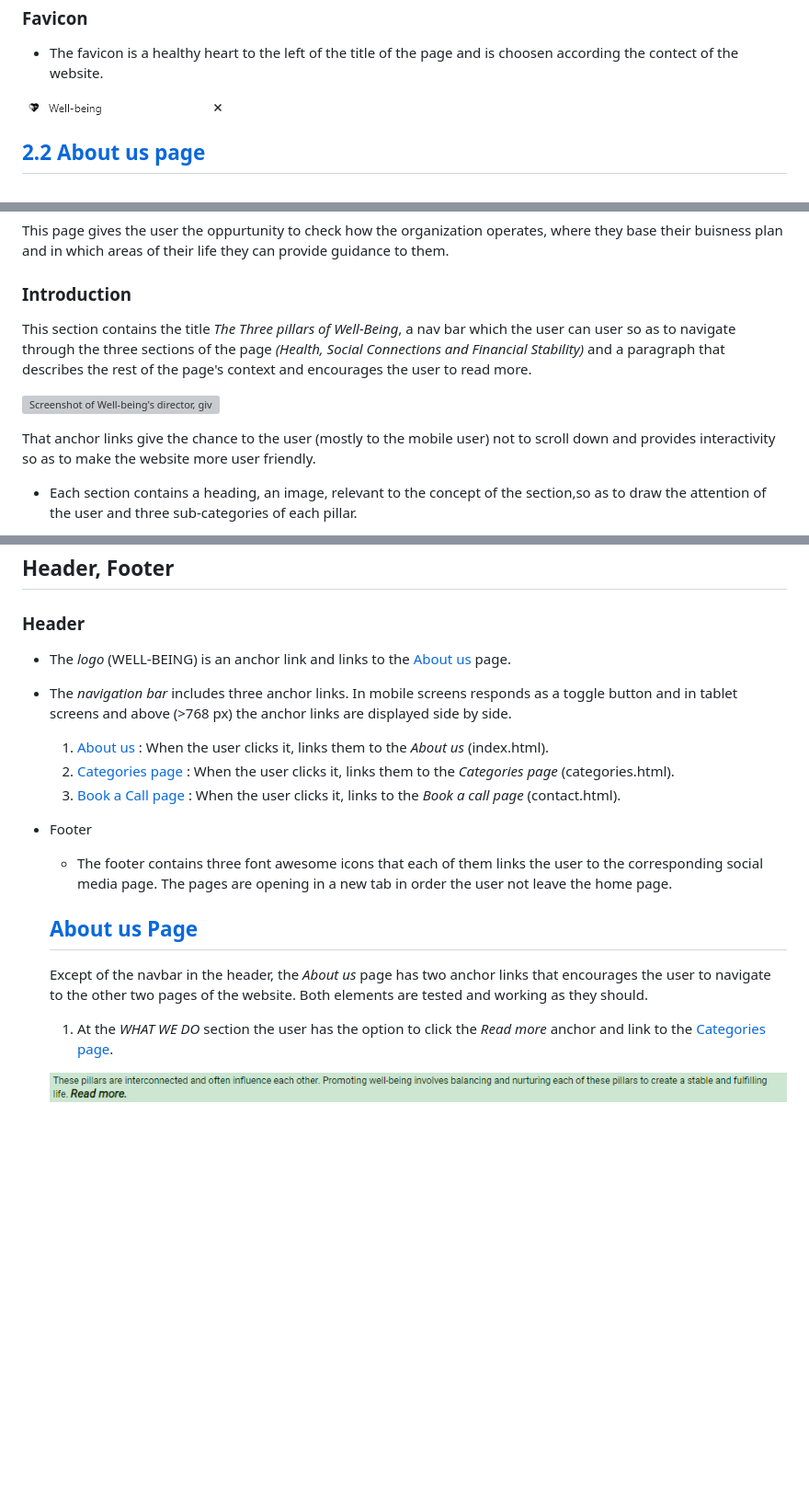
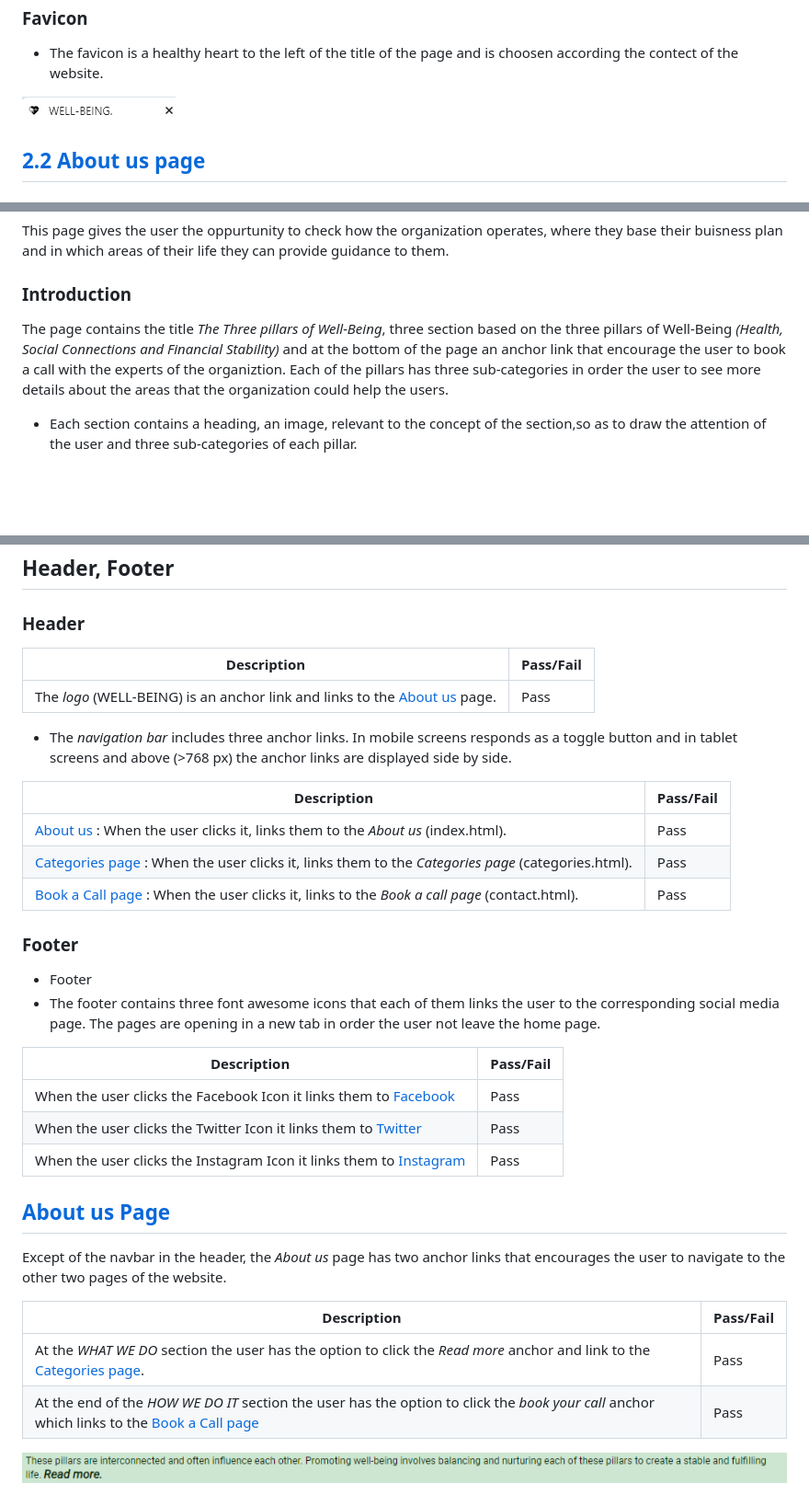
Before and after one commit to GeorgeBarh/Portofolio-1, a Markdown page: README.md, 3 parts joined by grey strips. Shown: that part at 92% size. Rendered like a GitHub page; pictures changed too: assets/images/readme/favicon.png; blank space fills up the shorter version; grey boxes are pictures that could not be loaded.

```diff
--- a/README.md
+++ b/README.md
@@ -189,11 +189,7 @@ This page gives the user the oppurtunity to check how the organization operates,
 
 ### __Introduction__
 
-This section contains the title *The Three pillars of Well-Being*, a nav bar which the user can user so as to navigate through the three sections of the page *(Health, Social Connections and Financial Stability)* and a paragraph that describes the rest of the page's context and encourages the user to read more.
-
-![Screenshot of Well-being's director, giving a talk in TEDxLSE](assets/images/readme/categories-intro.png)
-
-That anchor links give the chance to the user (mostly to the mobile user) not to scroll down and provides interactivity so as to make the website more user friendly.
+The page contains the title *The Three pillars of Well-Being*, three section based on the three pillars of Well-Being *(Health, Social Connections and Financial Stability)* and at the bottom of the page an anchor link that encourage the user to book a call with the experts of the organiztion. Each of the pillars has three sub-categories in order the user to see more details about the areas that the organization could help the users.
 
 
 - Each section contains a heading, an image, relevant to the concept of the section,so as to draw the attention of the user and three sub-categories of each pillar.
@@ -263,21 +271,39 @@ The third pillar of Well-Being is *Financial Stability*. This section contains t
 
  ##  Header, Footer
 ### Header
-  - The *logo* (WELL-BEING) is an anchor link and links to the  [About us](https://georgebarh.github.io/well-being-Portofolio-1/) page.
+
+  | Description | Pass/Fail|
+|----------|----------|
+| The *logo* (WELL-BEING) is an anchor link and links to the  [About us](https://georgebarh.github.io/well-being-Portofolio-1/) page. | Pass |
+
   - The *navigation bar* includes three anchor links. In mobile screens responds as a toggle button and in  tablet screens and above (>768 px) the anchor links are displayed side by side.
 
-    1. [About us](https://georgebarh.github.io/well-being-Portofolio-1/) : When the user clicks it, links them to the *About us* (index.html).
-    2. [Categories page](https://georgebarh.github.io/well-being-Portofolio-1/categories.html) : When the user clicks it, links them to the *Categories page* (categories.html).
-    3. [Book a Call page](https://georgebarh.github.io/well-being-Portofolio-1/contact.html) : When the user clicks it, links to the *Book a call page* (contact.html).
+   | Description | Pass/Fail|
+|----------|----------|
+|[About us](https://georgebarh.github.io/well-being-Portofolio-1/) : When the user clicks it, links them to the *About us* (index.html). | Pass |
+[Categories page](https://georgebarh.github.io/well-being-Portofolio-1/categories.html) : When the user clicks it, links them to the *Categories page* (categories.html). | Pass |
+[Book a Call page](https://georgebarh.github.io/well-being-Portofolio-1/contact.html) : When the user clicks it, links to the *Book a call page* (contact.html). |Pass|
 
-- Footer
+  ### Footer
+
+  - Footer
   - The footer contains three font awesome icons that each of them links the user to the corresponding social media page. The pages are opening in a new tab in order the user not leave the home page.
+
+  | Description | Pass/Fail|
+|----------|----------|
+| When the user clicks the Facebook Icon it links them to [Facebook](https://www.facebook.com/)| Pass |
+| When the user clicks the Twitter Icon it links them to [Twitter](https://www.twitter.com/)| Pass |
+| When the user clicks the Instagram Icon it links them to [Instagram](https://www.instagram.com/) | Pass |
+
 
   ## [About us Page](https://georgebarh.github.io/well-being-Portofolio-1/index.html#about)
 
-   Except of the navbar in the header, the *About us* page has two anchor links that encourages the user to navigate to the other two pages of the website. Both elements are tested and working as they should.
+   Except of the navbar in the header, the *About us* page has two anchor links that encourages the user to navigate to the other two pages of the website.
 
-     1. At the *WHAT WE DO* section the user has the option to click the *Read more* anchor and link to the [Categories page](https://georgebarh.github.io/well-being-Portofolio-1/categories.html).
+  | Description | Pass/Fail|
+|----------|----------|
+|  At the *WHAT WE DO* section the user has the option to click the *Read more* anchor and link to the [Categories page](https://georgebarh.github.io/well-being-Portofolio-1/categories.html).| Pass |
+|  At the end of the *HOW WE DO IT* section the user has the option to click the *book your call* anchor which links to the [Book a Call page](https://georgebarh.github.io/well-being-Portofolio-1/contact.html) |Pass|
 
-     ![Screenshot of Read more anchor link](assets/images/readme/read-more-screenshot.png)
+   ![Screenshot of Read more anchor link](assets/images/readme/read-more-screenshot.png)
 
```
Also changed, not shown: other parts of README.md (+40 -33 lines), assets/images/readme/health-screenshot.png (added), assets/images/readme/health.png (deleted).
